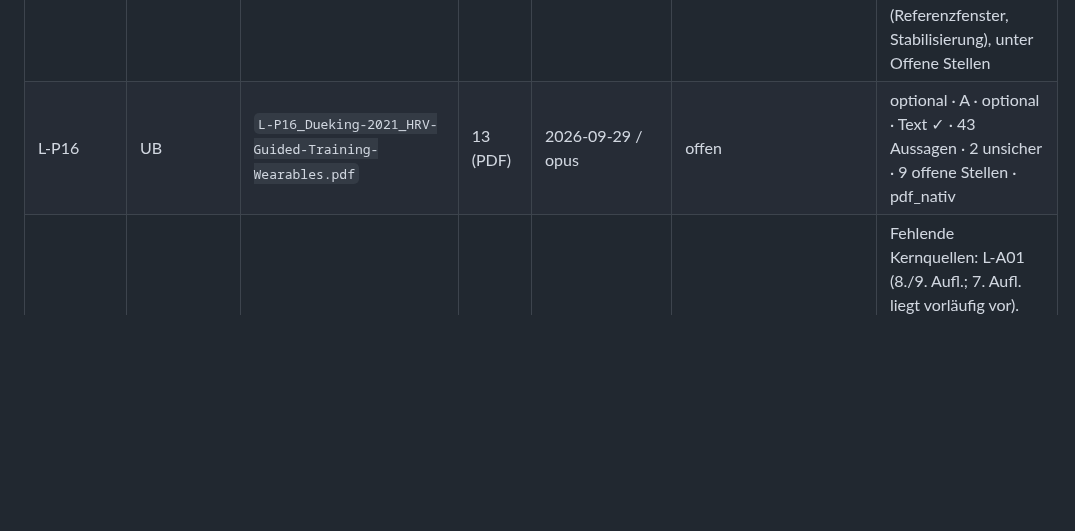
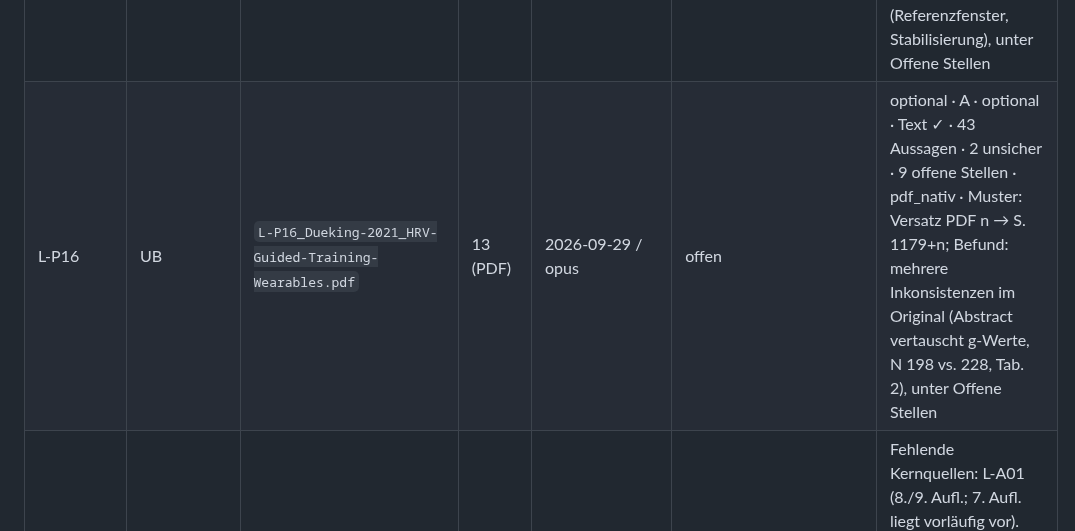
Before and after one commit to chodid/training, a Markdown page: docs/extraktion/README.md, the part around the change. Drawn GitHub-style; blank space fills up the shorter version.

Commit message:
docs(extraktion): L-P16 extrahiert (Artikel)
Co-Authored-By: Claude Opus 5.5 <noreply@anthropic.com>
Claude-Session: https://claude.ai/code/session_01GFFAgWyQw9M3MopmTCbEbx

```diff
--- a/docs/extraktion/README.md
+++ b/docs/extraktion/README.md
@@ -126,7 +126,7 @@ Ablage: `docs/extraktion/uebergreifend/`. Zu extrahieren in dieser Tabelle: 41 D
 | L-P12 | UB | `L-P12_Impellizzeri-2020_ACWR-Conceptual-Issues.pdf` | 7 (PDF) | 2026-09-29 / opus | offen | ausgewaehlt · A · Kern · Text ✓ · 43 Aussagen · 0 unsicher · 2 offene Stellen · pdf_nativ · Muster: Versatz PDF n → S. 906+n; Befund: Gruppengrößen Text vs. Tab. 1 widersprüchlich (im Original), unter Offene Stellen |
 | L-P13 | UB | `L-P13_Silbernagel-2007_Pain-Monitoring-Model-Achilles.pdf` | 10 (PDF) | 2026-09-29 / opus | offen | ausgewaehlt · A · Kern · Text ✓ · 48 Aussagen · 1 unsicher · 4 offene Stellen · pdf_nativ · Muster: Versatz PDF n → S. 896+n; Befund: Widersprüche Text/Tabellen im Original (Baseline VISA-A-S 57/58, Tab. 7 Signifikanz, fehlende Einheiten), unter Offene Stellen |
 | L-P15 | UB | `L-P15_Manresa-Rocamora-2021_HRV-Guided-Training-Meta-Analysis.pdf` | 22 (PDF) | 2026-09-29 / opus | offen | ausgewaehlt · A · Kern · Text ✓ · **Lizenz vor Ablage prüfen (Athlet)** · 51 Aussagen · 1 unsicher · 2 offene Stellen · pdf_nativ · Muster: Artikelnummer 10299, Seiten „n of 22“, Versatz 0; Befund: Text vs. Tab. 2 widersprüchlich (Referenzfenster, Stabilisierung), unter Offene Stellen |
-| L-P16 | UB | `L-P16_Dueking-2021_HRV-Guided-Training-Wearables.pdf` | 13 (PDF) | 2026-09-29 / opus | offen | optional · A · optional · Text ✓ · 43 Aussagen · 2 unsicher · 9 offene Stellen · pdf_nativ |
+| L-P16 | UB | `L-P16_Dueking-2021_HRV-Guided-Training-Wearables.pdf` | 13 (PDF) | 2026-09-29 / opus | offen | optional · A · optional · Text ✓ · 43 Aussagen · 2 unsicher · 9 offene Stellen · pdf_nativ · Muster: Versatz PDF n → S. 1179+n; Befund: mehrere Inkonsistenzen im Original (Abstract vertauscht g-Werte, N 198 vs. 228, Tab. 2), unter Offene Stellen |
 | **Synthese startbereit** | UB | **nein** (W-10) | – | – | – | Fehlende Kernquellen: L-A01 (8./9. Aufl.; 7. Aufl. liegt vorläufig vor). Stand Extraktion: 9 von 41 extrahiert; gegengeprüft: 0. Die 7. Aufl. wird vorab extrahiert; nach Beschaffung der 8./9. Aufl. Abgleich bzw. Neuextraktion (Entscheidung Athlet). |
 
 ### 4.2 UP – `uebergreifend-planung-kombiniertes-training`
```
Also changed, not shown: 1 other file.
